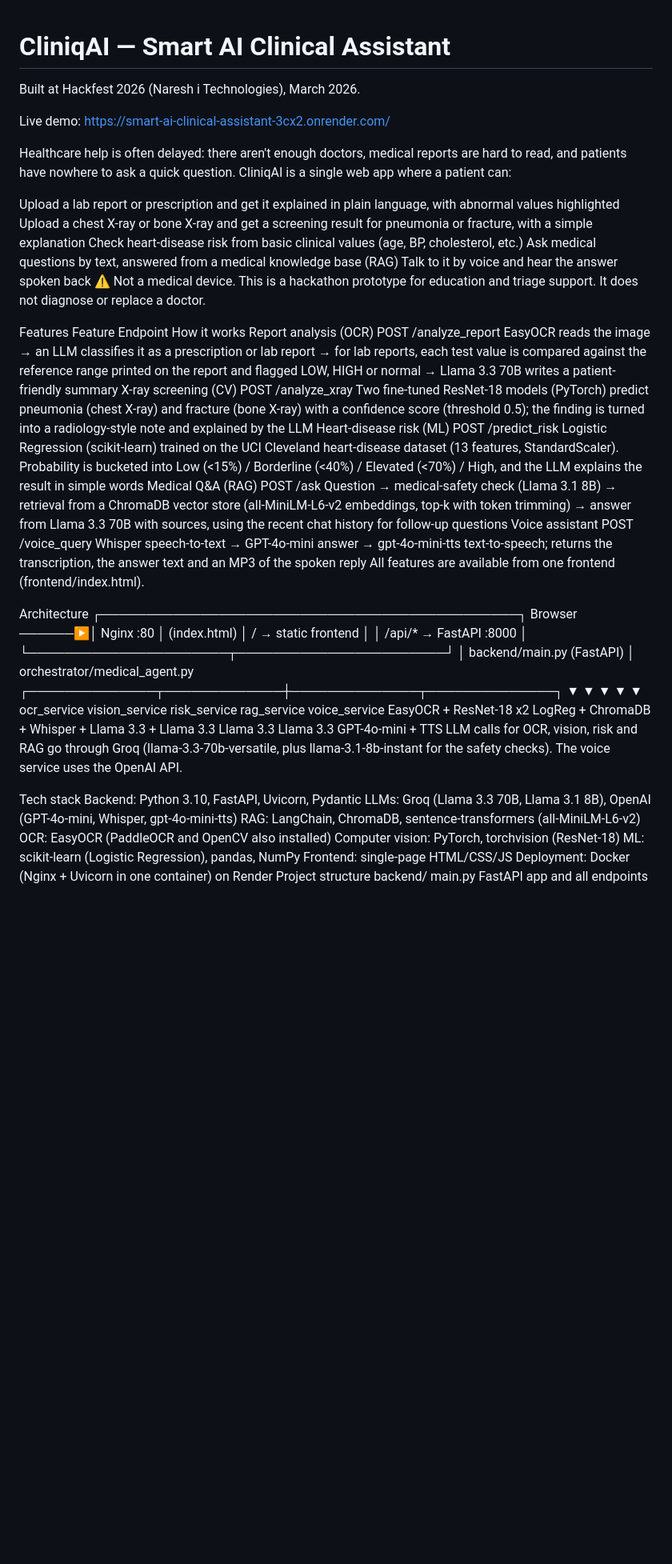
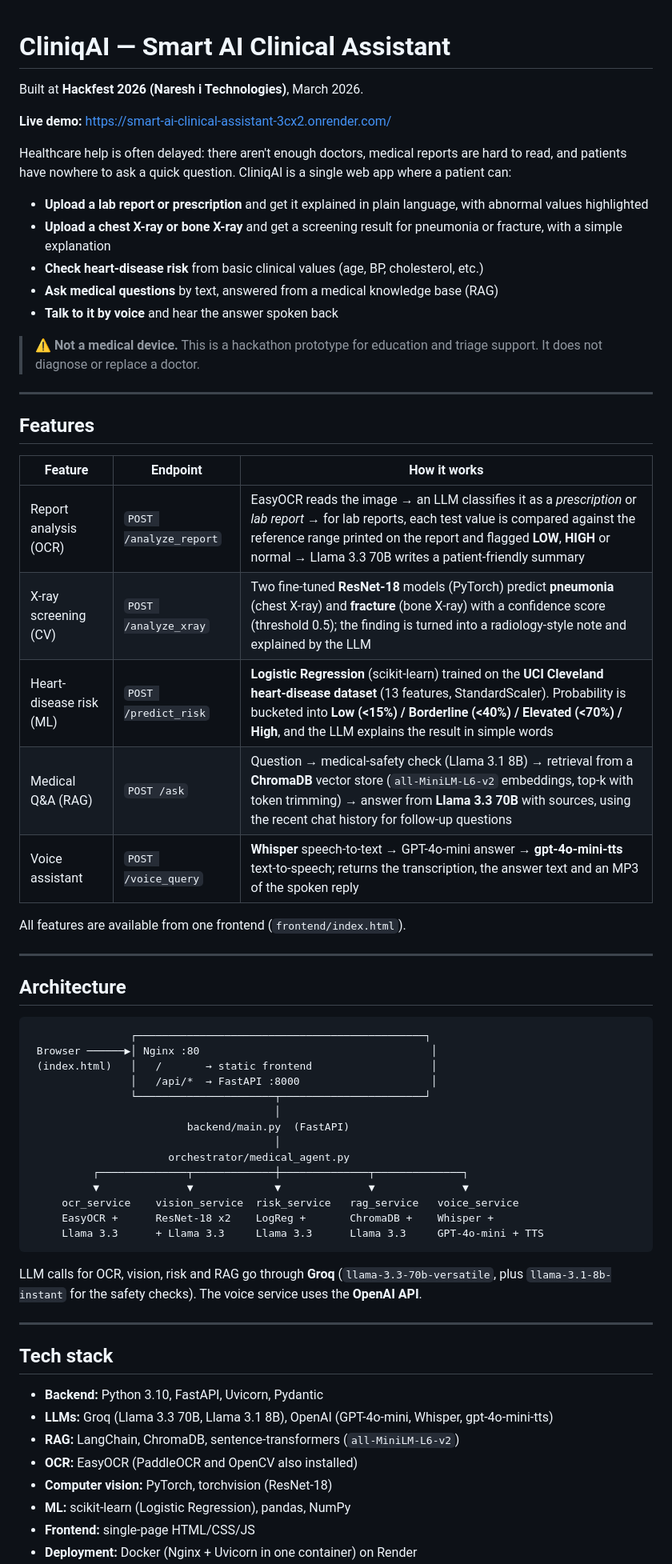
Before and after one commit to Ranjan83711/smart-ai-clinical-assistant, a Markdown page: README.md, the part around one of its changes. Shown at 80% size. Drawn GitHub-style; blank space fills up the shorter version.

````diff
--- a/README.md
+++ b/README.md
@@ -1,27 +1,38 @@
 # CliniqAI — Smart AI Clinical Assistant
-Built at Hackfest 2026 (Naresh i Technologies), March 2026.
 
-Live demo: https://smart-ai-clinical-assistant-3cx2.onrender.com/
+Built at **Hackfest 2026 (Naresh i Technologies)**, March 2026.
+
+**Live demo:** https://smart-ai-clinical-assistant-3cx2.onrender.com/
 
 Healthcare help is often delayed: there aren't enough doctors, medical reports are hard to read, and patients have nowhere to ask a quick question. CliniqAI is a single web app where a patient can:
 
-Upload a lab report or prescription and get it explained in plain language, with abnormal values highlighted
-Upload a chest X-ray or bone X-ray and get a screening result for pneumonia or fracture, with a simple explanation
-Check heart-disease risk from basic clinical values (age, BP, cholesterol, etc.)
-Ask medical questions by text, answered from a medical knowledge base (RAG)
-Talk to it by voice and hear the answer spoken back
-⚠️ Not a medical device. This is a hackathon prototype for education and triage support. It does not diagnose or replace a doctor.
+- **Upload a lab report or prescription** and get it explained in plain language, with abnormal values highlighted
+- **Upload a chest X-ray or bone X-ray** and get a screening result for pneumonia or fracture, with a simple explanation
+- **Check heart-disease risk** from basic clinical values (age, BP, cholesterol, etc.)
+- **Ask medical questions** by text, answered from a medical knowledge base (RAG)
+- **Talk to it by voice** and hear the answer spoken back
 
-Features
-Feature	Endpoint	How it works
-Report analysis (OCR)	POST /analyze_report	EasyOCR reads the image → an LLM classifies it as a prescription or lab report → for lab reports, each test value is compared against the reference range printed on the report and flagged LOW, HIGH or normal → Llama 3.3 70B writes a patient-friendly summary
-X-ray screening (CV)	POST /analyze_xray	Two fine-tuned ResNet-18 models (PyTorch) predict pneumonia (chest X-ray) and fracture (bone X-ray) with a confidence score (threshold 0.5); the finding is turned into a radiology-style note and explained by the LLM
-Heart-disease risk (ML)	POST /predict_risk	Logistic Regression (scikit-learn) trained on the UCI Cleveland heart-disease dataset (13 features, StandardScaler). Probability is bucketed into Low (<15%) / Borderline (<40%) / Elevated (<70%) / High, and the LLM explains the result in simple words
-Medical Q&A (RAG)	POST /ask	Question → medical-safety check (Llama 3.1 8B) → retrieval from a ChromaDB vector store (all-MiniLM-L6-v2 embeddings, top-k with token trimming) → answer from Llama 3.3 70B with sources, using the recent chat history for follow-up questions
-Voice assistant	POST /voice_query	Whisper speech-to-text → GPT-4o-mini answer → gpt-4o-mini-tts text-to-speech; returns the transcription, the answer text and an MP3 of the spoken reply
-All features are available from one frontend (frontend/index.html).
+> ⚠️ **Not a medical device.** This is a hackathon prototype for education and triage support. It does not diagnose or replace a doctor.
 
-Architecture
+---
+
+## Features
+
+| Feature | Endpoint | How it works |
+|---|---|---|
+| Report analysis (OCR) | `POST /analyze_report` | EasyOCR reads the image → an LLM classifies it as a *prescription* or *lab report* → for lab reports, each test value is compared against the reference range printed on the report and flagged **LOW**, **HIGH** or normal → Llama 3.3 70B writes a patient-friendly summary |
+| X-ray screening (CV) | `POST /analyze_xray` | Two fine-tuned **ResNet-18** models (PyTorch) predict **pneumonia** (chest X-ray) and **fracture** (bone X-ray) with a confidence score (threshold 0.5); the finding is turned into a radiology-style note and explained by the LLM |
+| Heart-disease risk (ML) | `POST /predict_risk` | **Logistic Regression** (scikit-learn) trained on the **UCI Cleveland heart-disease dataset** (13 features, StandardScaler). Probability is bucketed into **Low (<15%) / Borderline (<40%) / Elevated (<70%) / High**, and the LLM explains the result in simple words |
+| Medical Q&A (RAG) | `POST /ask` | Question → medical-safety check (Llama 3.1 8B) → retrieval from a **ChromaDB** vector store (`all-MiniLM-L6-v2` embeddings, top-k with token trimming) → answer from **Llama 3.3 70B** with sources, using the recent chat history for follow-up questions |
+| Voice assistant | `POST /voice_query` | **Whisper** speech-to-text → GPT-4o-mini answer → **gpt-4o-mini-tts** text-to-speech; returns the transcription, the answer text and an MP3 of the spoken reply |
+
+All features are available from one frontend (`frontend/index.html`).
+
+---
+
+## Architecture
+
+```
                 ┌──────────────────────────────────────────────┐
  Browser ──────▶│ Nginx :80                                     │
  (index.html)   │   /       → static frontend                   │
@@ -36,15 +47,20 @@ Architecture
      ocr_service    vision_service  risk_service   rag_service   voice_service
      EasyOCR +      ResNet-18 x2    LogReg +       ChromaDB +    Whisper +
      Llama 3.3      + Llama 3.3     Llama 3.3      Llama 3.3     GPT-4o-mini + TTS
-LLM calls for OCR, vision, risk and RAG go through Groq (llama-3.3-70b-versatile, plus llama-3.1-8b-instant for the safety checks). The voice service uses the OpenAI API.
+```
 
-Tech stack
-Backend: Python 3.10, FastAPI, Uvicorn, Pydantic
-LLMs: Groq (Llama 3.3 70B, Llama 3.1 8B), OpenAI (GPT-4o-mini, Whisper, gpt-4o-mini-tts)
-RAG: LangChain, ChromaDB, sentence-transformers (all-MiniLM-L6-v2)
-OCR: EasyOCR (PaddleOCR and OpenCV also installed)
-Computer vision: PyTorch, torchvision (ResNet-18)
-ML: scikit-learn (Logistic Regression), pandas, NumPy
-Frontend: single-page HTML/CSS/JS
-Deployment: Docker (Nginx + Uvicorn in one container) on Render
-Project structure
+LLM calls for OCR, vision, risk and RAG go through **Groq** (`llama-3.3-70b-versatile`, plus `llama-3.1-8b-instant` for the safety checks). The voice service uses the **OpenAI API**.
+
+---
+
+## Tech stack
+
+- **Backend:** Python 3.10, FastAPI, Uvicorn, Pydantic
+- **LLMs:** Groq (Llama 3.3 70B, Llama 3.1 8B), OpenAI (GPT-4o-mini, Whisper, gpt-4o-mini-tts)
+- **RAG:** LangChain, ChromaDB, sentence-transformers (`all-MiniLM-L6-v2`)
+- **OCR:** EasyOCR (PaddleOCR and OpenCV also installed)
+- **Computer vision:** PyTorch, torchvision (ResNet-18)
+- **ML:** scikit-learn (Logistic Regression), pandas, NumPy
+- **Frontend:** single-page HTML/CSS/JS
+- **Deployment:** Docker (Nginx + Uvicorn in one container) on Render
+
````
Also changed, not shown: other parts of README.md (+65 -20 lines).
